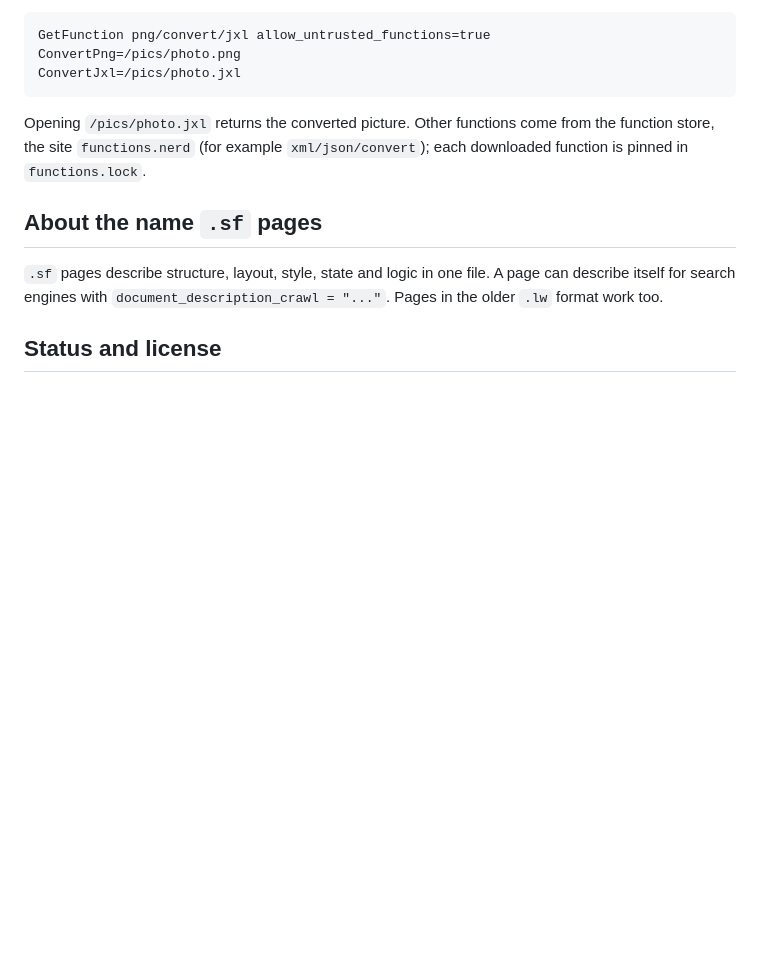
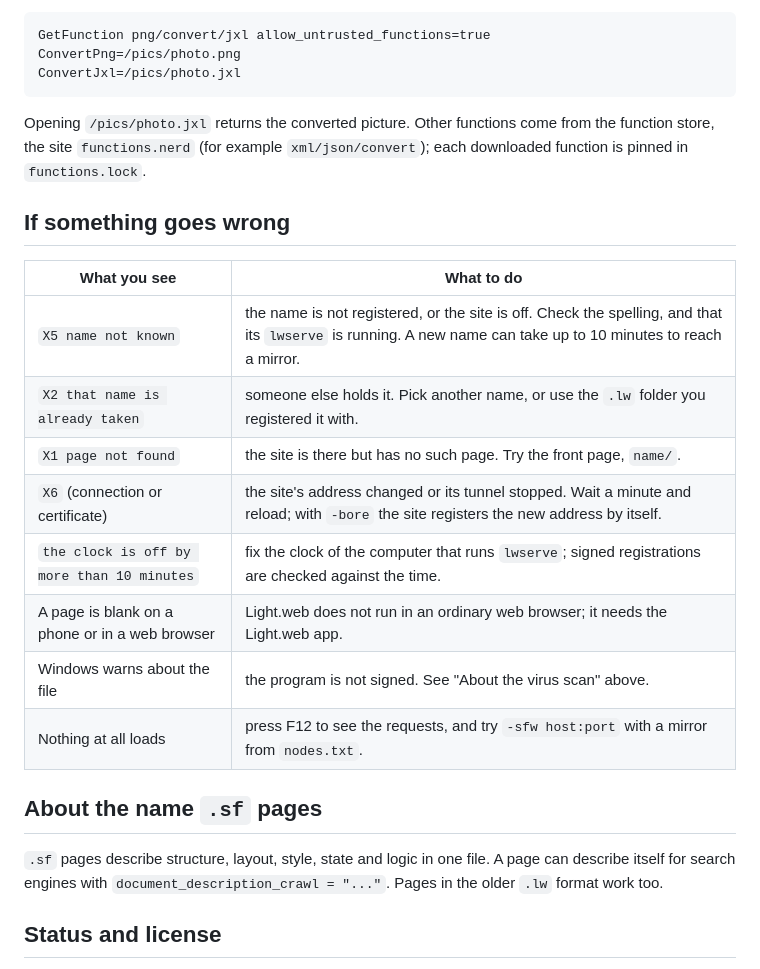
Before and after one commit to Luishae07/lightweb, a Markdown page: README.md, the part around one of its changes. Drawn GitHub-style; blank space fills up the shorter version.

```diff
--- a/README.md
+++ b/README.md
@@ -156,6 +202,19 @@ into `lwserve`:
 Opening `/pics/photo.jxl` returns the converted picture. Other functions come from the function store, the site
 `functions.nerd` (for example `xml/json/convert`); each downloaded function is pinned in `functions.lock`.
 
+## If something goes wrong
+
+| What you see | What to do |
+|---|---|
+| `X5 name not known` | the name is not registered, or the site is off. Check the spelling, and that its `lwserve` is running. A new name can take up to 10 minutes to reach a mirror. |
+| `X2 that name is already taken` | someone else holds it. Pick another name, or use the `.lw` folder you registered it with. |
+| `X1 page not found` | the site is there but has no such page. Try the front page, `name/`. |
+| `X6` (connection or certificate) | the site's address changed or its tunnel stopped. Wait a minute and reload; with `-bore` the site registers the new address by itself. |
+| `the clock is off by more than 10 minutes` | fix the clock of the computer that runs `lwserve`; signed registrations are checked against the time. |
+| A page is blank on a phone or in a web browser | Light.web does not run in an ordinary web browser; it needs the Light.web app. |
+| Windows warns about the file | the program is not signed. See "About the virus scan" above. |
+| Nothing at all loads | press F12 to see the requests, and try `-sfw host:port` with a mirror from `nodes.txt`. |
+
 ## About the name `.sf` pages
 
 `.sf` pages describe structure, layout, style, state and logic in one file. A page can describe itself for search engines
```
Also changed, not shown: other parts of README.md (+46 -0 lines).
